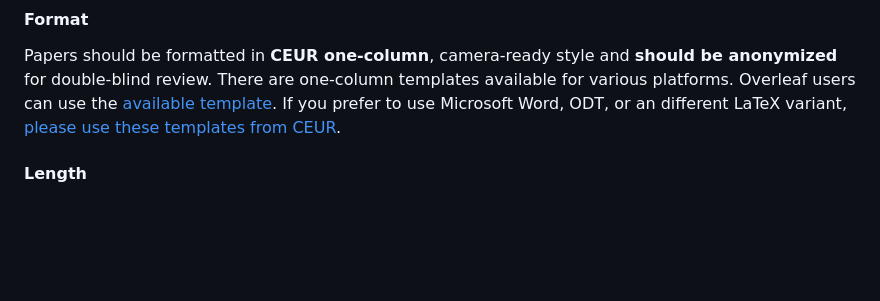
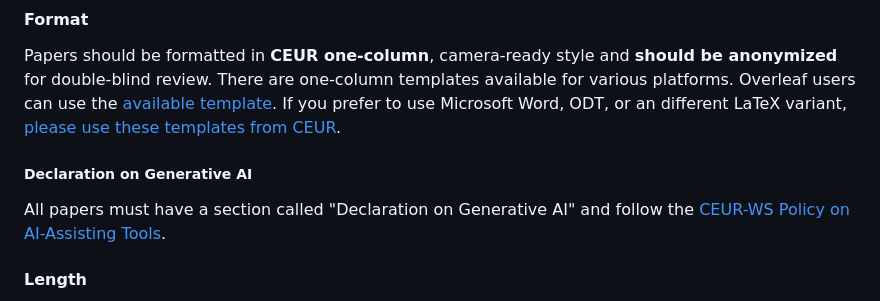
Before and after one commit to aiide-exag/aiide-exag.github.io, a Markdown page: src/call_for_papers.md, the part around the change. Rendered like a GitHub page; blank space fills up the shorter version.

Commit message:
add section on generative AI

```diff
--- a/src/call_for_papers.md
+++ b/src/call_for_papers.md
@@ -27,6 +27,10 @@ Papers describe AI research results that establish new challenges in entertainme
 #### Format
 
 Papers should be formatted in **CEUR one-column**, camera-ready style and **should be anonymized** for double-blind review. There are one-column templates available for various platforms. Overleaf users can use the [available template](https://www.overleaf.com/latex/templates/template-for-submissions-to-ceur-workshop-proceedings-ceur-ws-dot-org/hpvjjzhjxzjk). If you prefer to use Microsoft Word, ODT, or an different LaTeX variant, [please use these templates from CEUR](http://ceur-ws.org/Vol-XXX/CEURART.zip).
+
+##### Declaration on Generative AI
+
+All papers must have a section called "Declaration on Generative AI" and follow the [CEUR-WS Policy on AI-Assisting Tools](https://ceur-ws.org/GenAI/Policy.html).
 
 #### Length
 
```
